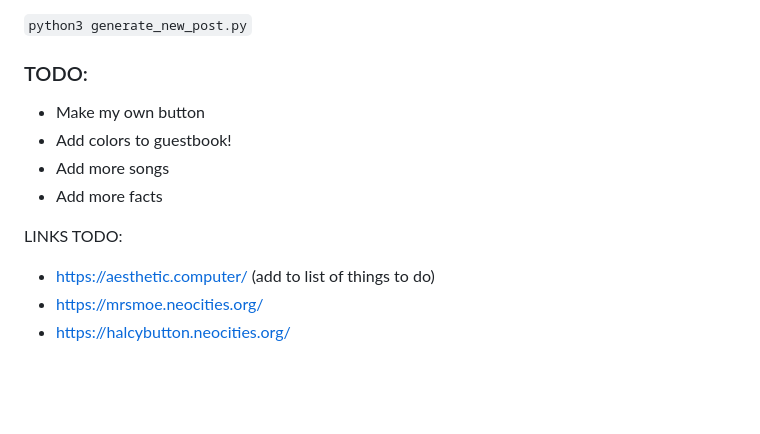
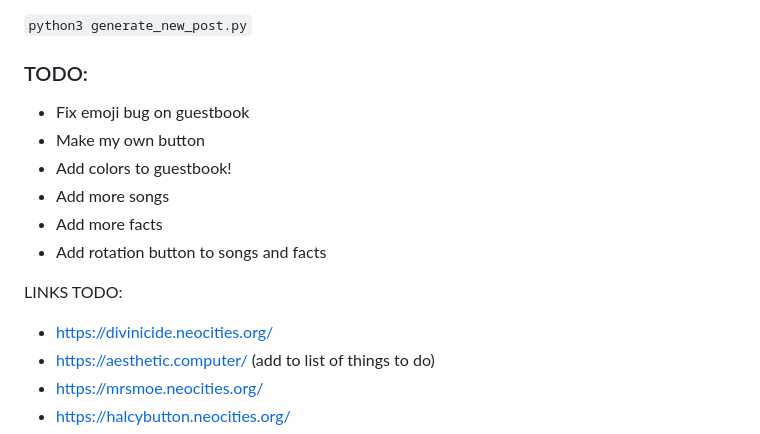
Before and after one commit to Fidget-Cube/fidget-homepage, a Markdown page: README.md, the part around the change. GitHub-like rendering; blank space fills up the shorter version.

```diff
--- a/README.md
+++ b/README.md
@@ -45,12 +45,15 @@ I've created a script to simplify the process of creating a new post. Simply cre
 `python3 generate_new_post.py`
 
 ### TODO:
+- Fix emoji bug on guestbook
 - Make my own button
 - Add colors to guestbook!
 - Add more songs
 - Add more facts
+- Add rotation button to songs and facts
 
 LINKS TODO:
+- https://divinicide.neocities.org/
 - https://aesthetic.computer/ (add to list of things to do)
 - https://mrsmoe.neocities.org/
 - https://halcybutton.neocities.org/
```
Also changed, not shown: wip/morse.md (renamed from posts/morse.md).
